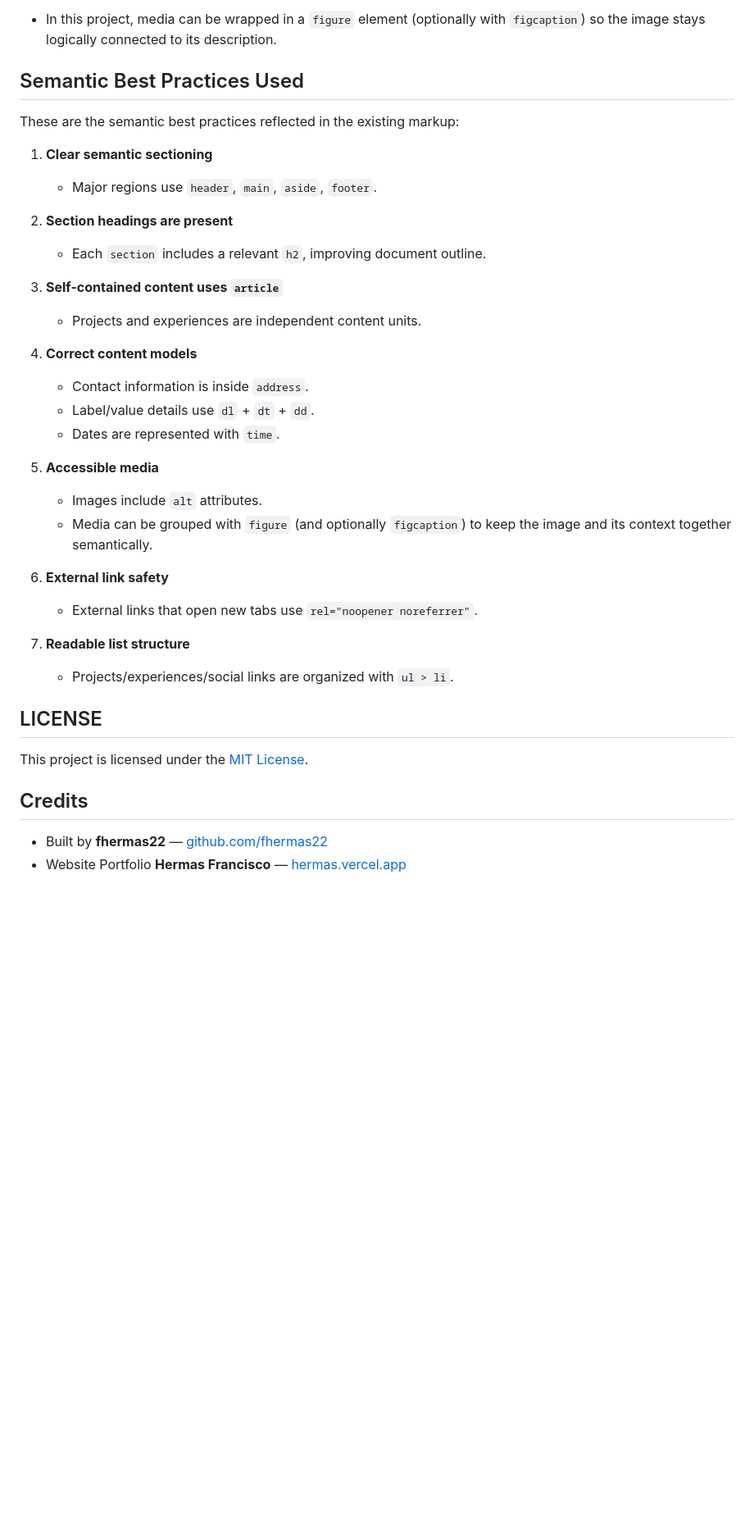
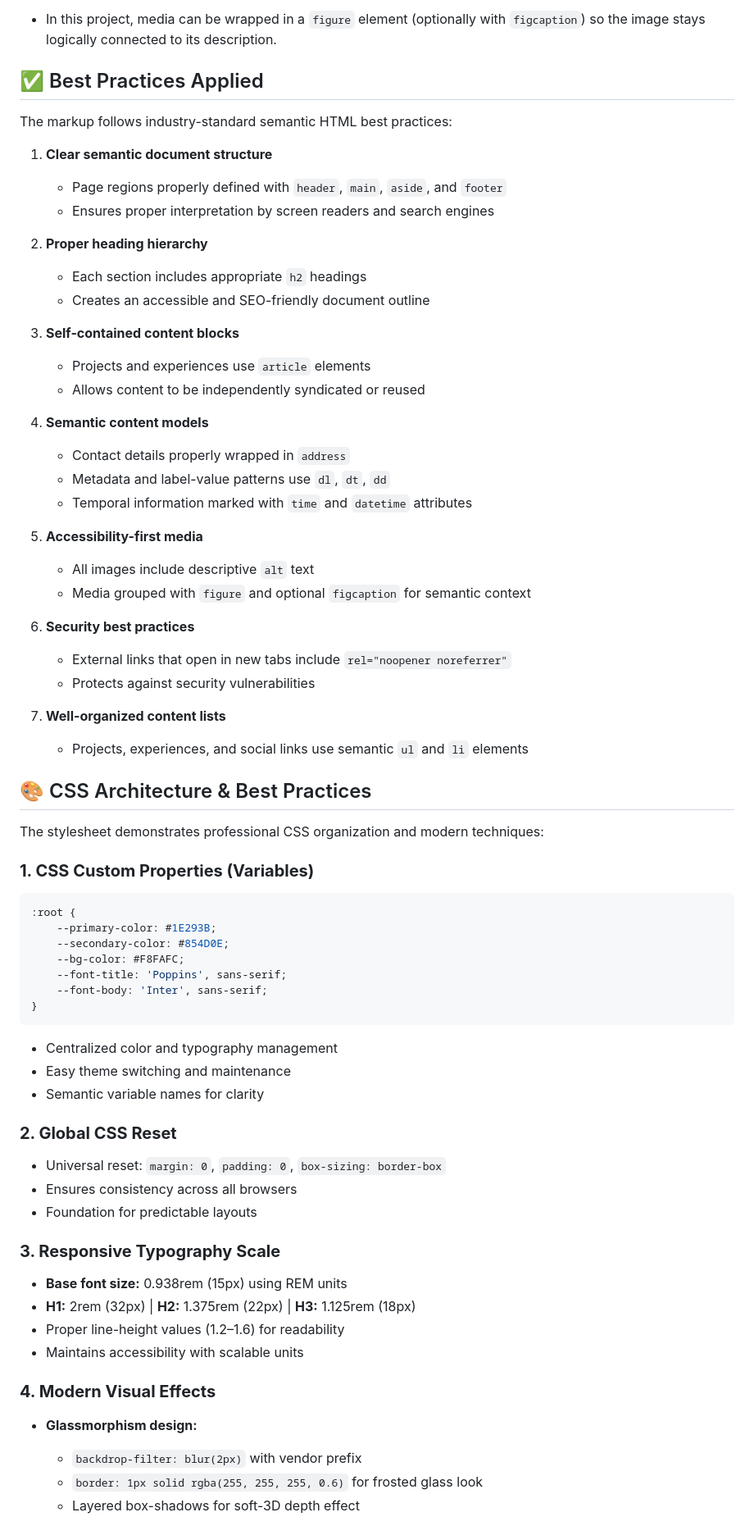
Before and after one commit to fhermas22/hermas-cv, a Markdown page: README.md, the part around one of its changes. Shown at 82% size. Drawn GitHub-style; blank space fills up the shorter version.

Commit message:
docs(README): update project description, enhance structure, and improve accessibility details

````diff
--- a/README.md
+++ b/README.md
@@ -146,37 +197,70 @@ Used to semantically group media with related context.
 - In this project, media can be wrapped in a `figure` element (optionally with `figcaption`) so the image stays logically connected to its description.
 
 
-## Semantic Best Practices Used
-These are the semantic best practices reflected in the existing markup:
+## ✅ Best Practices Applied
 
-1. **Clear semantic sectioning**
-   - Major regions use `header`, `main`, `aside`, `footer`.
+The markup follows industry-standard semantic HTML best practices:
 
-2. **Section headings are present**
-   - Each `section` includes a relevant `h2`, improving document outline.
+1. **Clear semantic document structure**
+   - Page regions properly defined with `header`, `main`, `aside`, and `footer`
+   - Ensures proper interpretation by screen readers and search engines
 
-3. **Self-contained content uses `article`**
-   - Projects and experiences are independent content units.
+2. **Proper heading hierarchy**
+   - Each section includes appropriate `h2` headings
+   - Creates an accessible and SEO-friendly document outline
 
-4. **Correct content models**
-   - Contact information is inside `address`.
-   - Label/value details use `dl` + `dt` + `dd`.
-   - Dates are represented with `time`.
+3. **Self-contained content blocks**
+   - Projects and experiences use `article` elements
+   - Allows content to be independently syndicated or reused
 
-5. **Accessible media**
-   - Images include `alt` attributes.
-   - Media can be grouped with `figure` (and optionally `figcaption`) to keep the image and its context together semantically.
+4. **Semantic content models**
+   - Contact details properly wrapped in `address`
+   - Metadata and label-value patterns use `dl`, `dt`, `dd`
+   - Temporal information marked with `time` and `datetime` attributes
 
+5. **Accessibility-first media**
+   - All images include descriptive `alt` text
+   - Media grouped with `figure` and optional `figcaption` for semantic context
 
-6. **External link safety**
-   - External links that open new tabs use `rel="noopener noreferrer"`.
+6. **Security best practices**
+   - External links that open in new tabs include `rel="noopener noreferrer"`
+   - Protects against security vulnerabilities
 
-7. **Readable list structure**
-   - Projects/experiences/social links are organized with `ul > li`.
+7. **Well-organized content lists**
+   - Projects, experiences, and social links use semantic `ul` and `li` elements
 
-## LICENSE
-This project is licensed under the [MIT License](https://github.com/fhermas22/hermas-cv?tab=MIT-1-ov-file).
+## 🎨 CSS Architecture & Best Practices
 
-## Credits
-- Built by **fhermas22** — [github.com/fhermas22](https://github.com/fhermas22)
-- Website Portfolio **Hermas Francisco** — [hermas.vercel.app](https://hermas.vercel.app)
+The stylesheet demonstrates professional CSS organization and modern techniques:
+
+### **1. CSS Custom Properties (Variables)**
+```css
+:root {
+    --primary-color: #1E293B;
+    --secondary-color: #854D0E;
+    --bg-color: #F8FAFC;
+    --font-title: 'Poppins', sans-serif;
+    --font-body: 'Inter', sans-serif;
+}
+```
+- Centralized color and typography management
+- Easy theme switching and maintenance
+- Semantic variable names for clarity
+
+### **2. Global CSS Reset**
+- Universal reset: `margin: 0`, `padding: 0`, `box-sizing: border-box`
+- Ensures consistency across all browsers
+- Foundation for predictable layouts
+
+### **3. Responsive Typography Scale**
+- **Base font size:** 0.938rem (15px) using REM units
+- **H1:** 2rem (32px) | **H2:** 1.375rem (22px) | **H3:** 1.125rem (18px)
+- Proper line-height values (1.2–1.6) for readability
+- Maintains accessibility with scalable units
+
+### **4. Modern Visual Effects**
+- **Glassmorphism design:**
+  - `backdrop-filter: blur(2px)` with vendor prefix
+  - `border: 1px solid rgba(255, 255, 255, 0.6)` for frosted glass look
+  - Layered box-shadows for soft-3D depth effect
+
````
Also changed, not shown: other parts of README.md (+151 -38 lines).
